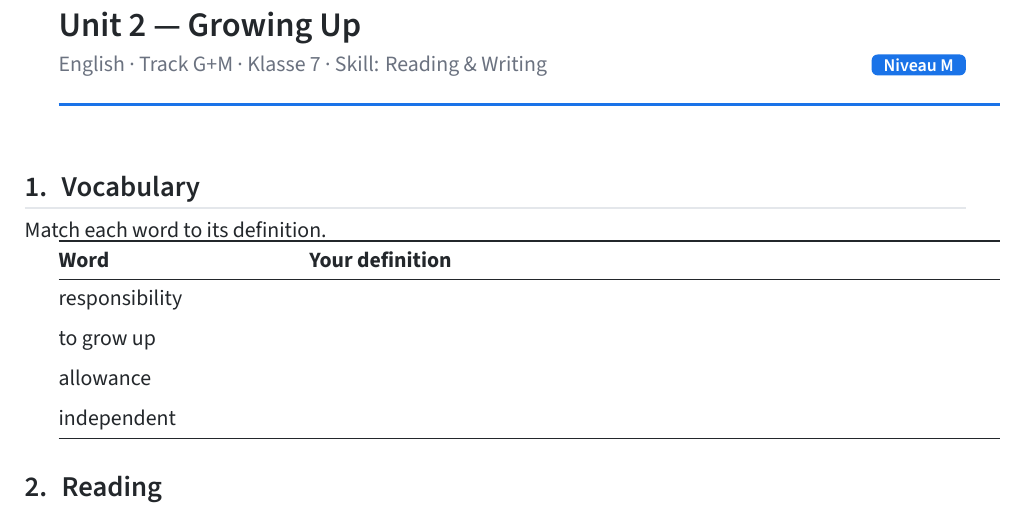
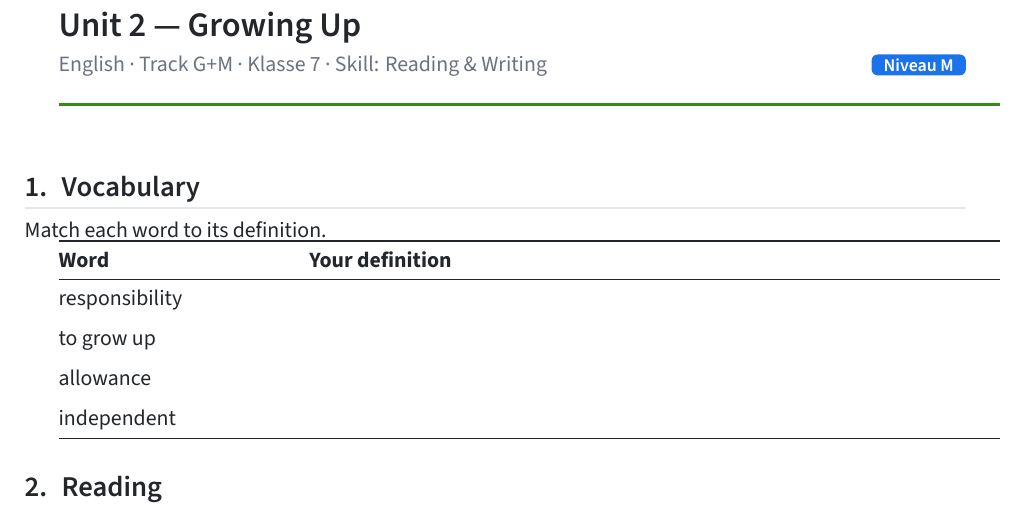
Before and after one commit to boulingua/sheetgen, a LaTeX document (worksheet-template.tex, which reads boulingua-sheet.sty): part of page 1 of 2, cut so that both start at the same text. Compiled offline with XeLaTeX.

Commit message:
sheetgen: per-language flag-safe accent palette + \blgsetlang switch
Add the 17 signature accent colours (one per language, none of which appears
in that language's own flag) as named colours, plus \blgsetlang{code} to
retarget a worksheet's accent. Default stays boulingua blue; the example sheet
now selects the English accent.

```diff
--- a/boulingua-sheet.sty
+++ b/boulingua-sheet.sty
@@ -19,8 +19,28 @@
 \RequirePackage{fancyhdr}
 
 % ── Palette (mirrors the websites' design tokens) ───────────────────────────
-\definecolor{blgaccent}{HTML}{1A73E8}
-\definecolor{blgaccenthover}{HTML}{0B57D0}
+% Per-language accent colours (flag-safe; one signature hue per language, none
+% of which appears in that language's flag). Default is boulingua blue; call
+% e.g. \blgsetlang{daf} after \usepackage to switch the sheet to that language.
+\definecolor{blgaccent}{HTML}{1A73E8}\definecolor{blgaccenthover}{HTML}{0B57D0}
+\definecolor{acc-daf}{HTML}{2370C7}\definecolor{acch-daf}{HTML}{1C5AA0}% German
+\definecolor{acc-efl}{HTML}{348D19}\definecolor{acch-efl}{HTML}{266612}% English
+\definecolor{acc-fle}{HTML}{588618}\definecolor{acch-fle}{HTML}{3F5F11}% French
+\definecolor{acc-afl}{HTML}{4A23C7}\definecolor{acch-afl}{HTML}{3B1CA0}% Arabic
+\definecolor{acc-cfl}{HTML}{1C88A0}\definecolor{acch-cfl}{HTML}{156779}% Chinese
+\definecolor{acc-ele}{HTML}{2336C7}\definecolor{acch-ele}{HTML}{1C2CA0}% Spanish
+\definecolor{acc-gfl}{HTML}{C75D23}\definecolor{acch-gfl}{HTML}{A04B1C}% Greek
+\definecolor{acc-ils}{HTML}{8323C7}\definecolor{acch-ils}{HTML}{691CA0}% Italian
+\definecolor{acc-jfl}{HTML}{198D78}\definecolor{acch-jfl}{HTML}{126656}% Japanese
+\definecolor{acc-lle}{HTML}{C72323}\definecolor{acch-lle}{HTML}{A01C1C}% Latin
+\definecolor{acc-nsf}{HTML}{198D4F}\definecolor{acch-nsf}{HTML}{126639}% Norwegian
+\definecolor{acc-nvt}{HTML}{198D26}\definecolor{acch-nvt}{HTML}{12661C}% Dutch
+\definecolor{acc-pfl}{HTML}{A0791C}\definecolor{acch-pfl}{HTML}{795B15}% Polish
+\definecolor{acc-ple}{HTML}{798017}\definecolor{acch-ple}{HTML}{545910}% Portuguese
+\definecolor{acc-rki}{HTML}{BC23C7}\definecolor{acch-rki}{HTML}{981CA0}% Russian
+\definecolor{acc-tfl}{HTML}{C72396}\definecolor{acch-tfl}{HTML}{A01C79}% Turkish
+\definecolor{acc-ufl}{HTML}{C7235D}\definecolor{acch-ufl}{HTML}{A01C4B}% Ukrainian
+\newcommand{\blgsetlang}[1]{\colorlet{blgaccent}{acc-#1}\colorlet{blgaccenthover}{acch-#1}}
 \definecolor{blgfg}{HTML}{23272B}
 \definecolor{blgmuted}{HTML}{6B7280}
 \definecolor{blgrule}{HTML}{E4E7EB}
--- a/worksheet-template.tex
+++ b/worksheet-template.tex
@@ -2,6 +2,7 @@
 % Build:  xelatex worksheet-template.tex   (or lualatex)
 \documentclass[11pt]{article}
 \usepackage{boulingua-sheet}
+\blgsetlang{efl}   % English → signature accent (see the palette in the style)
 
 \begin{document}
 
```
Also changed, not shown: worksheet-template.pdf.
